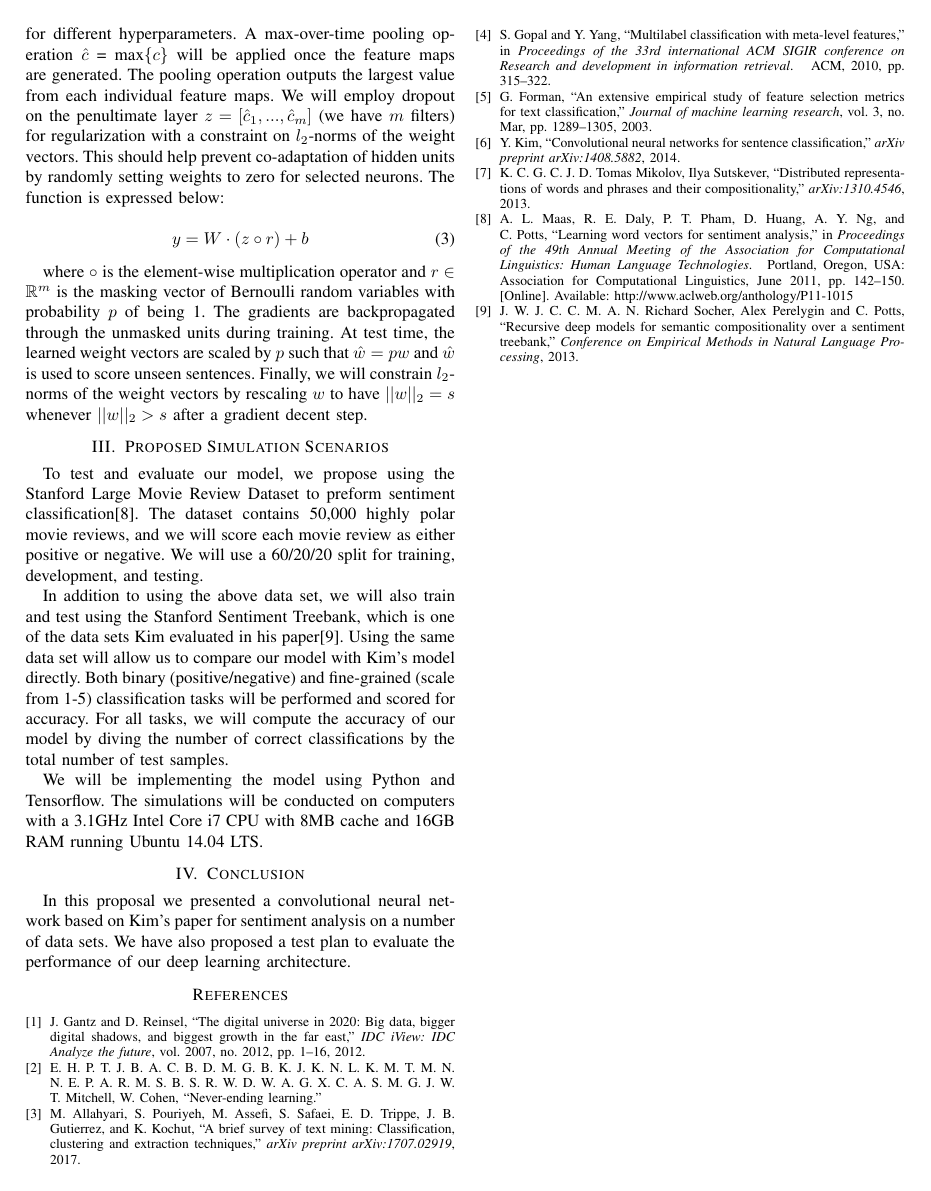
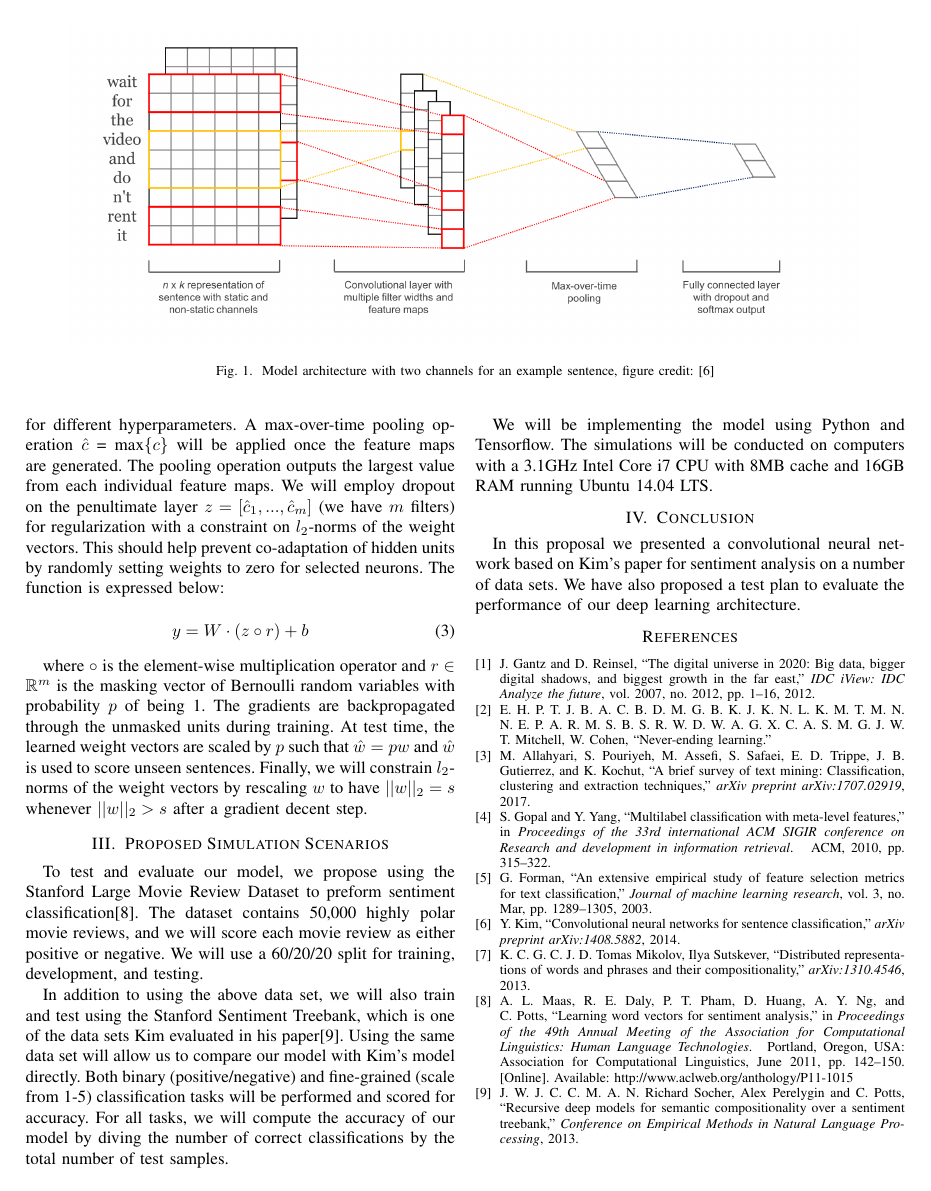
Before and after one commit to jixinfeng/EEL6935-Course-Project, a LaTeX paper (proposal/eel6935_proposal.tex): page 2 of 2. Compiled offline with pdfLaTeX; a missing font is replaced by an installed copy or a similar font; a LaTeX package or settings file that is missing is left out.

Commit message:
add a figure

```diff
--- a/proposal/eel6935_proposal.tex
+++ b/proposal/eel6935_proposal.tex
@@ -1,5 +1,6 @@
 \documentclass[conference]{IEEEtran}
 \usepackage{amssymb}
+\usepackage{graphicx}
 \hyphenation{op-tical net-works semi-conduc-tor}
 
 \begin{document}
@@ -82,5 +83,10 @@
      embedding layer, a convolution layer, a pooling layer and a fully connected layer
      at the end.
+    \begin{figure*}
+    \center\includegraphics[width=0.9\textwidth]{figure/sc_model}
+    \caption{Model architecture with two channels for an example sentence,
+        figure credit: \cite{kim2014convolutional}}
+    \end{figure*}
 
      Distributed word embeddings, which were popularized by Mikolov et al.
      in 2013\cite{word2vec}, allow us to represent a word as a vector in
```
Also changed, not shown: proposal/figure/sc_model.png (added), proposal/eel6935_proposal.tex (2 more changed lines).
